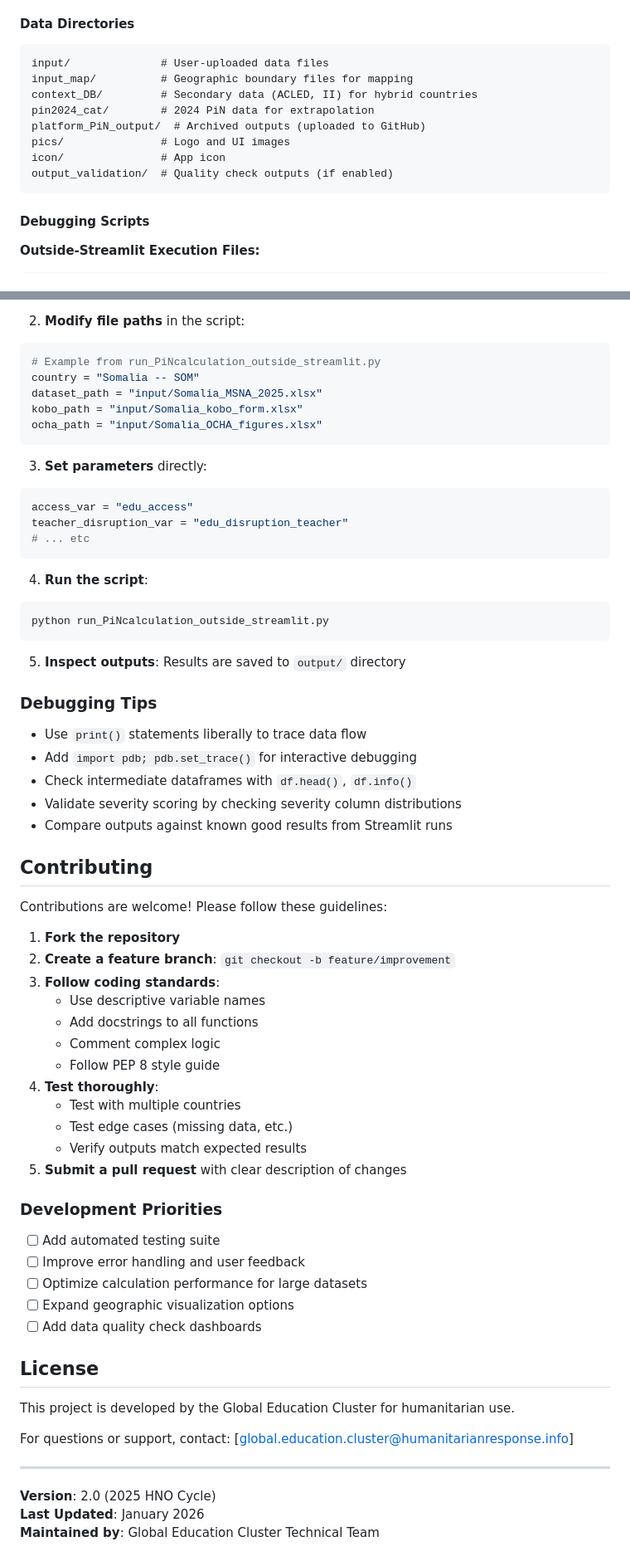
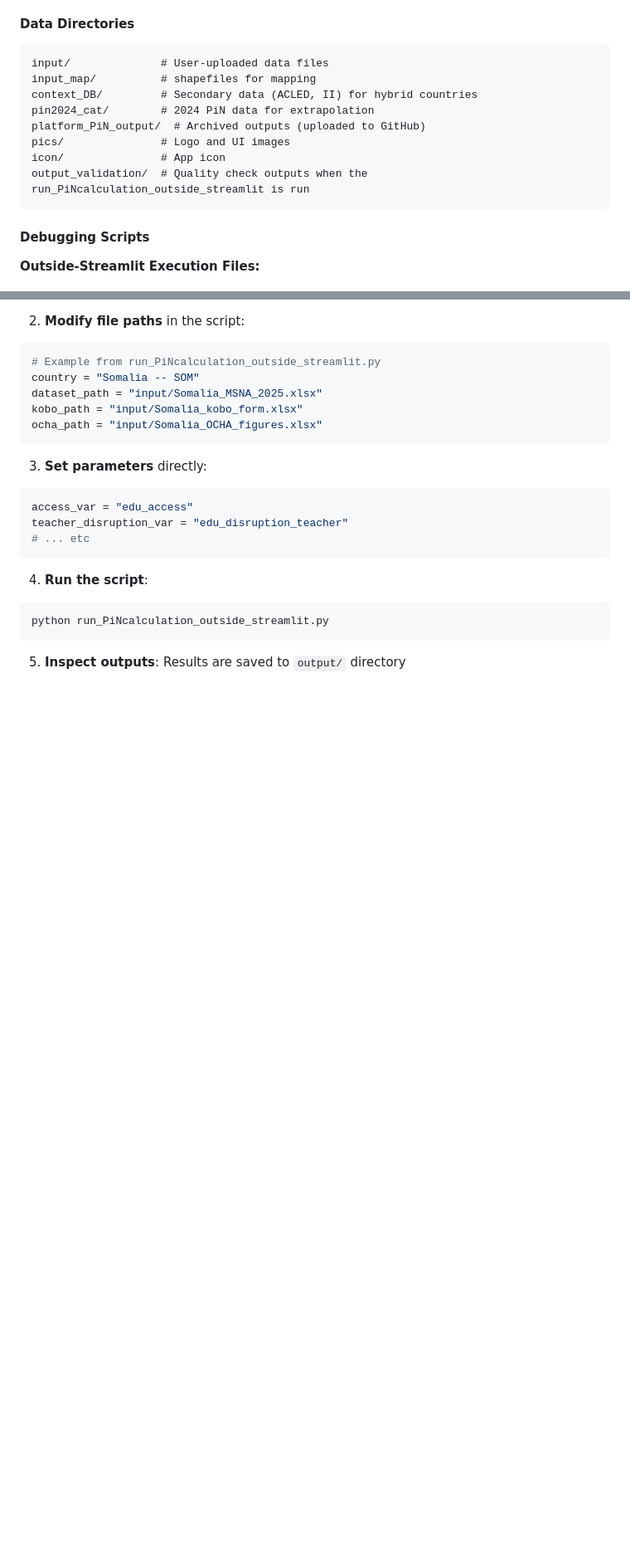
Before and after one commit to martivit/pin-calculation-app, a Markdown page: README.md, 2 parts joined by grey strips. Shown at 83% size. GitHub-like rendering; blank space fills up the shorter version.

````diff
--- a/README.md
+++ b/README.md
@@ -247,13 +230,13 @@ These JSON files contain all user-facing text, allowing complete interface trans
 #### **Data Directories**
 ```
 input/              # User-uploaded data files
-input_map/          # Geographic boundary files for mapping
+input_map/          # shapefiles for mapping
 context_DB/         # Secondary data (ACLED, II) for hybrid countries
 pin2024_cat/        # 2024 PiN data for extrapolation
 platform_PiN_output/  # Archived outputs (uploaded to GitHub)
 pics/               # Logo and UI images
 icon/               # App icon
-output_validation/  # Quality check outputs (if enabled)
+output_validation/  # Quality check outputs when the run_PiNcalculation_outside_streamlit is run
 ```
 
 #### **Debugging Scripts**
@@ -535,48 +469,3 @@ python run_PiNcalculation_outside_streamlit.py
 ```
 
 5. **Inspect outputs**: Results are saved to `output/` directory
-
-### Debugging Tips
-
-- Use `print()` statements liberally to trace data flow
-- Add `import pdb; pdb.set_trace()` for interactive debugging
-- Check intermediate dataframes with `df.head()`, `df.info()`
-- Validate severity scoring by checking severity column distributions
-- Compare outputs against known good results from Streamlit runs
-
-## Contributing
-
-Contributions are welcome! Please follow these guidelines:
-
-1. **Fork the repository**
-2. **Create a feature branch**: `git checkout -b feature/improvement`
-3. **Follow coding standards**:
-   - Use descriptive variable names
-   - Add docstrings to all functions
-   - Comment complex logic
-   - Follow PEP 8 style guide
-4. **Test thoroughly**:
-   - Test with multiple countries
-   - Test edge cases (missing data, etc.)
-   - Verify outputs match expected results
-5. **Submit a pull request** with clear description of changes
-
-### Development Priorities
-
-- [ ] Add automated testing suite
-- [ ] Improve error handling and user feedback
-- [ ] Optimize calculation performance for large datasets
-- [ ] Expand geographic visualization options
-- [ ] Add data quality check dashboards
-
-## License
-
-This project is developed by the Global Education Cluster for humanitarian use.
-
-For questions or support, contact: [global.education.cluster@humanitarianresponse.info]
-
----
-
-**Version**: 2.0 (2025 HNO Cycle)
-**Last Updated**: January 2026
-**Maintained by**: Global Education Cluster Technical Team
````
Also changed, not shown: other parts of README.md (+13 -79 lines).
